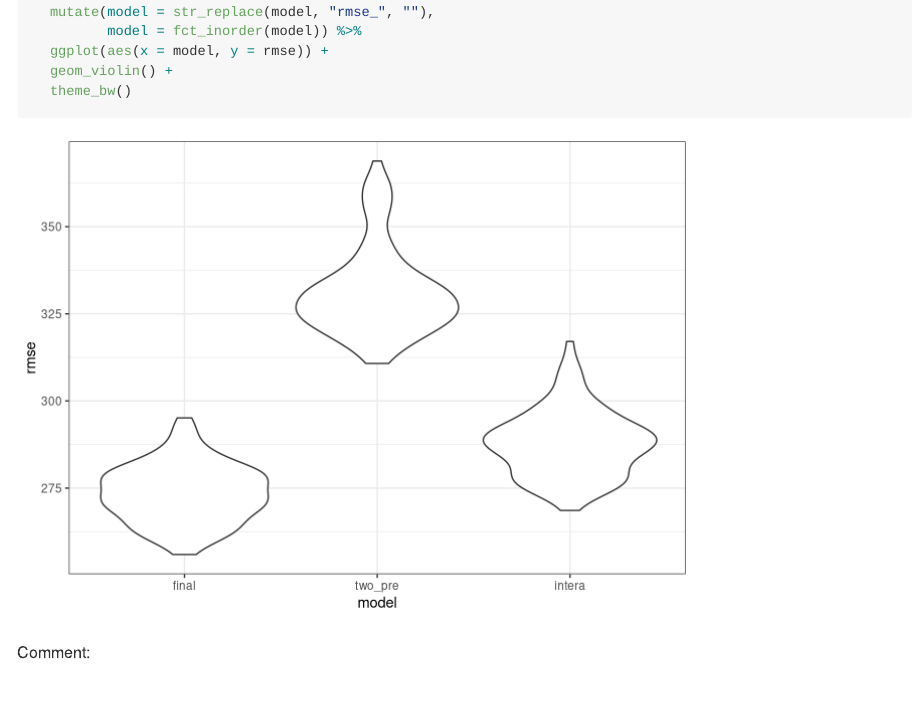
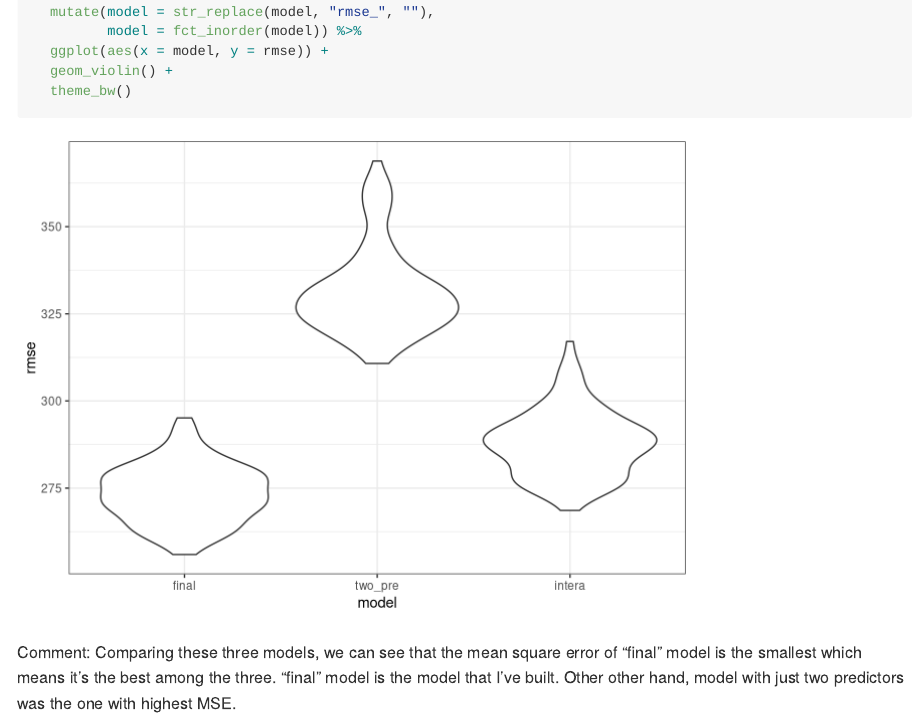
Before and after one commit to Mayazhang/p8105_hw6_xz2788, an R Markdown document (p8105_hw6_xz2788.Rmd): the page in a window 1100 px wide, from 14670 px down. Rendered offline with R 4.5, knitr and Pandoc, with nearby package versions; code that draws random numbers runs with fixed seeds of ours; some code elsewhere in the file could not run offline; long lines of code are wrapped.

Commit message:
Comment on the comparision

````diff
--- a/p8105_hw6_xz2788.Rmd
+++ b/p8105_hw6_xz2788.Rmd
@@ -271,4 +271,4 @@ crossv_mc(birthweight, 100) %>%
   theme_bw()
 ```
 
-Comment:
+Comment: Comparing these three models, we can see that the mean square error of "final" model is the smallest which means it's the best among the three. "final" model is the model that I've built. Other other hand, model with just two predictors was the one with highest MSE.
````
Also changed, not shown: p8105_hw6_xz2788.md, 1 other file.
